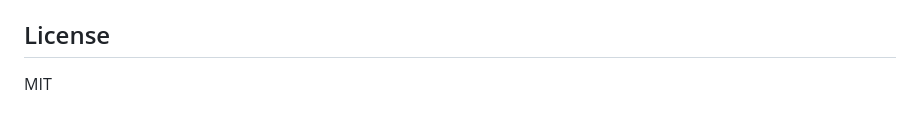
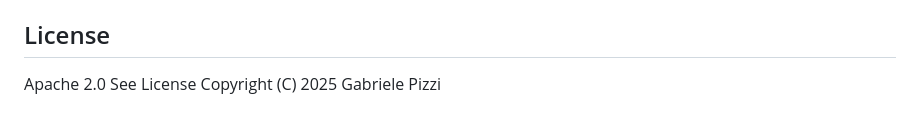
Before and after one commit to gbrlpzz/research-agent-cli, a Markdown page: README.md, the part around the change. GitHub-like rendering.

Commit message:
Change license from MIT to Apache 2.0
Updated license information from MIT to Apache 2.0.

```diff
--- a/README.md
+++ b/README.md
@@ -176,4 +176,5 @@ The Exa.ai integration uses semantic/neural search to complement Semantic Schola
 
 ## License
 
-MIT
+Apache 2.0 See License
+Copyright (C) 2025 Gabriele Pizzi
```
